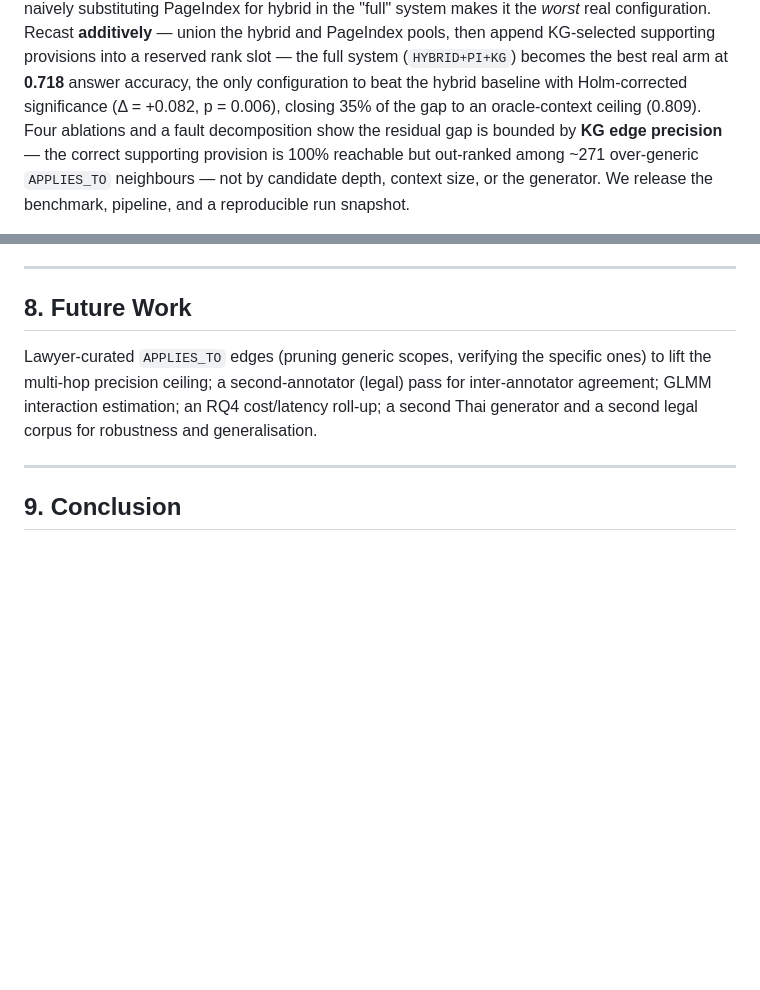
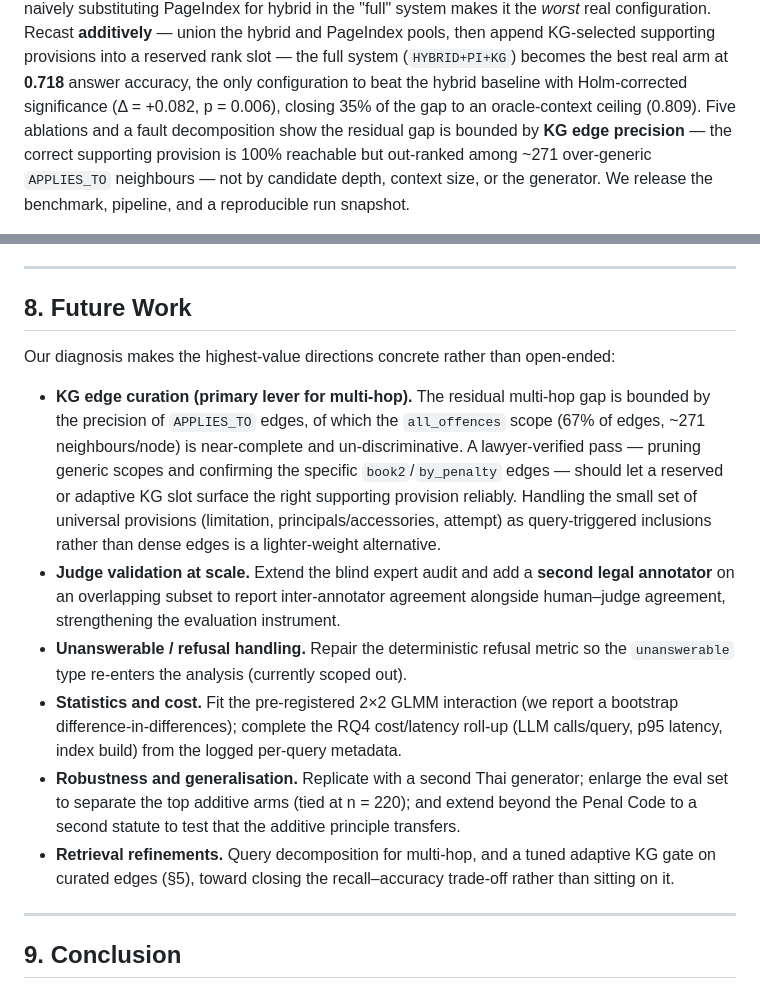
Before and after one commit to warisara29/thai-penal-rag, a Markdown page: paper/draft.md, 2 parts joined by grey strips. Drawn GitHub-style; blank space fills up the shorter version.

Commit message:
paper: expand Future Work into an organised register; fix ablation count
Future Work now covers KG edge curation (primary multi-hop lever) with the
universal-provision alternative, judge validation at scale with a second legal
annotator, refusal-metric repair, GLMM + RQ4 cost, robustness/generalisation, and
retrieval refinements. Abstract updated to "Five ablations".

Co-Authored-By: Claude Opus 4.8 (1M context) <noreply@anthropic.com>

```diff
--- a/paper/draft.md
+++ b/paper/draft.md
@@ -20,7 +20,7 @@ PageIndex for hybrid in the "full" system makes it the *worst* real configuratio
 provisions into a reserved rank slot — the full system (`HYBRID+PI+KG`) becomes the best real
 arm at **0.718** answer accuracy, the only configuration to beat the hybrid baseline with
 Holm-corrected significance (Δ = +0.082, p = 0.006), closing 35% of the gap to an oracle-context
-ceiling (0.809). Four ablations and a fault decomposition show the residual gap is bounded by
+ceiling (0.809). Five ablations and a fault decomposition show the residual gap is bounded by
 **KG edge precision** — the correct supporting provision is 100% reachable but out-ranked among
 ~271 over-generic `APPLIES_TO` neighbours — not by candidate depth, context size, or the
 generator. We release the benchmark, pipeline, and a reproducible run snapshot.
@@ -252,10 +252,28 @@ precisely.
 
 ## 8. Future Work
 
-Lawyer-curated `APPLIES_TO` edges (pruning generic scopes, verifying the specific ones) to lift
-the multi-hop precision ceiling; a second-annotator (legal) pass for inter-annotator agreement;
-GLMM interaction estimation; an RQ4 cost/latency roll-up; a second Thai generator and a second
-legal corpus for robustness and generalisation.
+Our diagnosis makes the highest-value directions concrete rather than open-ended:
+
+- **KG edge curation (primary lever for multi-hop).** The residual multi-hop gap is bounded by
+  the precision of `APPLIES_TO` edges, of which the `all_offences` scope (67% of edges,
+  ~271 neighbours/node) is near-complete and un-discriminative. A lawyer-verified pass —
+  pruning generic scopes and confirming the specific `book2`/`by_penalty` edges — should let a
+  reserved or adaptive KG slot surface the right supporting provision reliably. Handling the
+  small set of universal provisions (limitation, principals/accessories, attempt) as
+  query-triggered inclusions rather than dense edges is a lighter-weight alternative.
+- **Judge validation at scale.** Extend the blind expert audit and add a **second legal
+  annotator** on an overlapping subset to report inter-annotator agreement alongside
+  human–judge agreement, strengthening the evaluation instrument.
+- **Unanswerable / refusal handling.** Repair the deterministic refusal metric so the
+  `unanswerable` type re-enters the analysis (currently scoped out).
+- **Statistics and cost.** Fit the pre-registered 2×2 GLMM interaction (we report a bootstrap
+  difference-in-differences); complete the RQ4 cost/latency roll-up (LLM calls/query, p95
+  latency, index build) from the logged per-query metadata.
+- **Robustness and generalisation.** Replicate with a second Thai generator; enlarge the eval
+  set to separate the top additive arms (tied at n = 220); and extend beyond the Penal Code to
+  a second statute to test that the additive principle transfers.
+- **Retrieval refinements.** Query decomposition for multi-hop, and a tuned adaptive KG gate on
+  curated edges (§5), toward closing the recall–accuracy trade-off rather than sitting on it.
 
 ---
 
```
